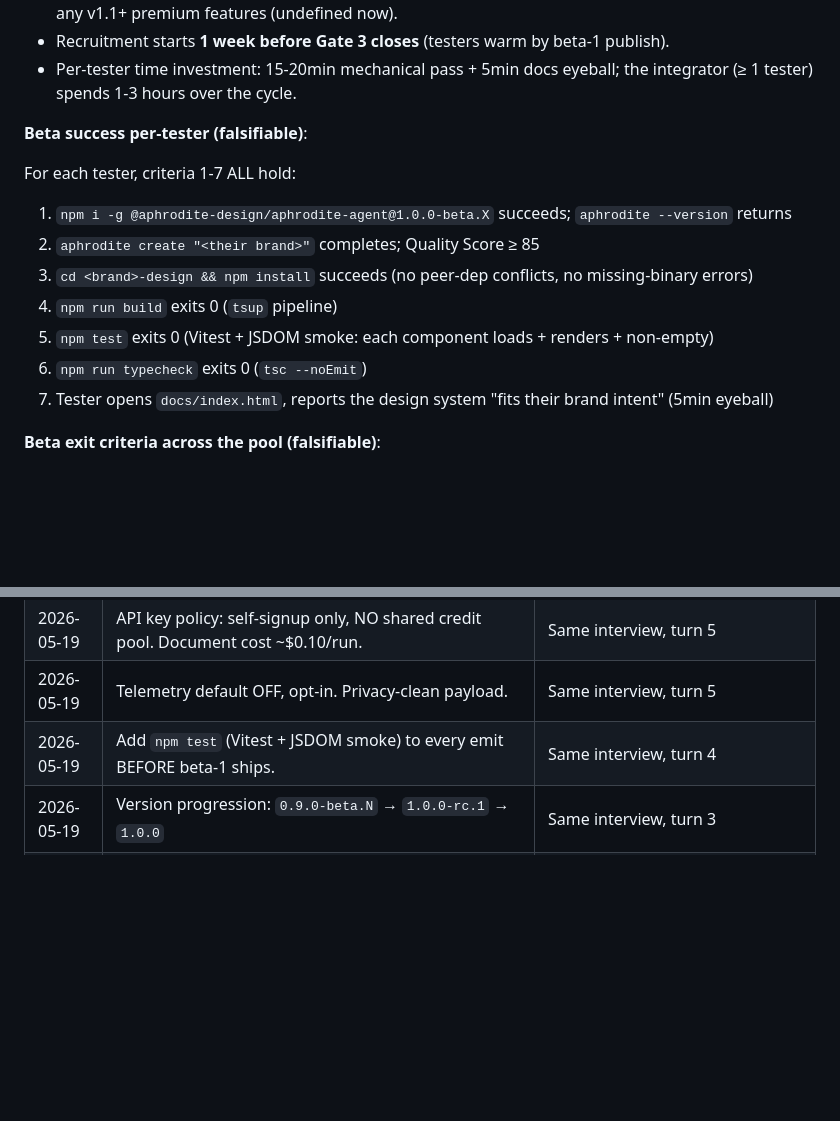
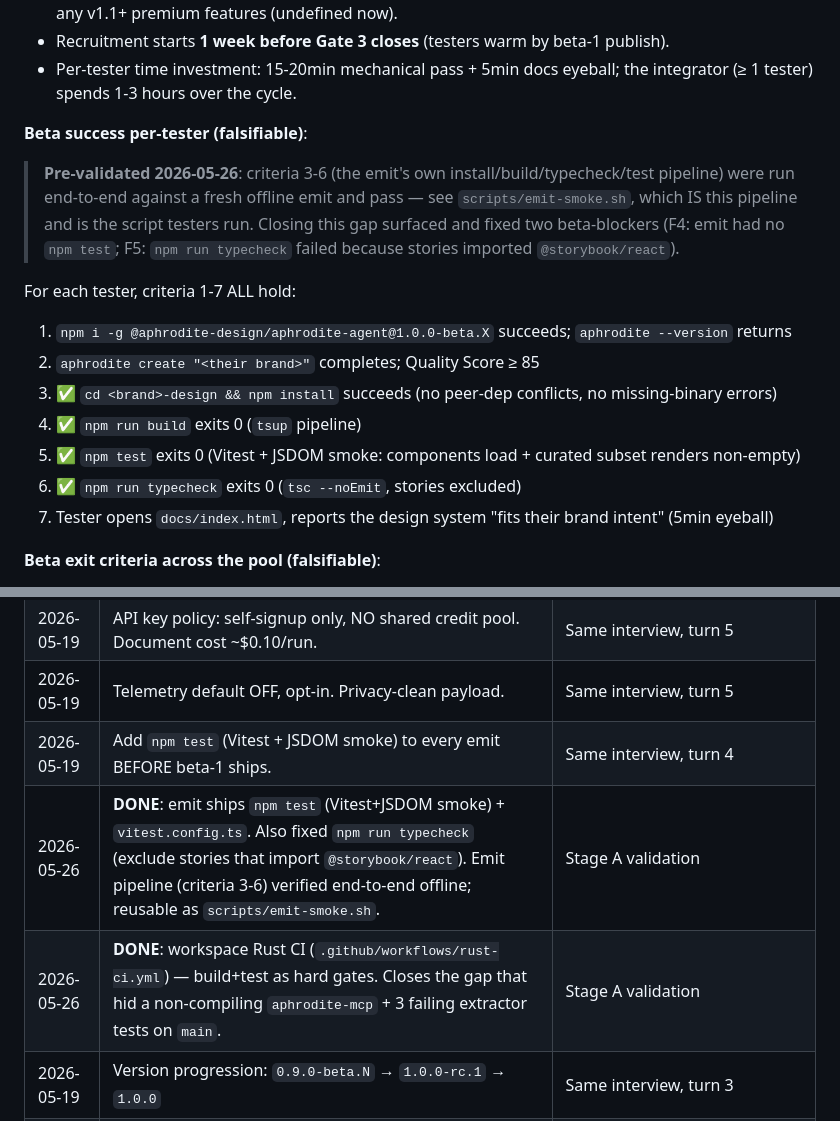
Before and after one commit to kwakseongjae/aphrodite, a Markdown page: docs/roadmap-1.0.md, 2 parts joined by grey strips. GitHub-like rendering; blank space fills up the shorter version.

Commit message:
docs(roadmap): mark F4/F5 closed + beta criteria 3-6 pre-validated
- emit npm test (Vitest+JSDOM) + typecheck fix recorded as DONE
- workspace Rust CI recorded as DONE
- beta per-tester criteria 3-6 marked ✅ (verified via emit-smoke.sh)

Co-Authored-By: Claude Opus 4.7 (1M context) <noreply@anthropic.com>

```diff
--- a/docs/roadmap-1.0.md
+++ b/docs/roadmap-1.0.md
@@ -368,14 +368,21 @@ The eval sweep is the gate's regression-detection net. Any regression discovered
 
 **Beta success per-tester (falsifiable)**:
 
+> **Pre-validated 2026-05-26**: criteria 3-6 (the emit's own
+> install/build/typecheck/test pipeline) were run end-to-end against a
+> fresh offline emit and pass — see `scripts/emit-smoke.sh`, which IS
+> this pipeline and is the script testers run. Closing this gap surfaced
+> and fixed two beta-blockers (F4: emit had no `npm test`; F5:
+> `npm run typecheck` failed because stories imported `@storybook/react`).
+
 For each tester, criteria 1-7 ALL hold:
 
 1. `npm i -g @aphrodite-design/aphrodite-agent@1.0.0-beta.X` succeeds; `aphrodite --version` returns
 2. `aphrodite create "<their brand>"` completes; Quality Score ≥ 85
-3. `cd <brand>-design && npm install` succeeds (no peer-dep conflicts, no missing-binary errors)
-4. `npm run build` exits 0 (`tsup` pipeline)
-5. `npm test` exits 0 (Vitest + JSDOM smoke: each component loads + renders + non-empty)
-6. `npm run typecheck` exits 0 (`tsc --noEmit`)
+3. ✅ `cd <brand>-design && npm install` succeeds (no peer-dep conflicts, no missing-binary errors)
+4. ✅ `npm run build` exits 0 (`tsup` pipeline)
+5. ✅ `npm test` exits 0 (Vitest + JSDOM smoke: components load + curated subset renders non-empty)
+6. ✅ `npm run typecheck` exits 0 (`tsc --noEmit`, stories excluded)
 7. Tester opens `docs/index.html`, reports the design system "fits their brand intent" (5min eyeball)
 
 **Beta exit criteria across the pool (falsifiable)**:
@@ -491,6 +498,8 @@ If beta is shortened to 1 week + 2 testers, calendar drops to ~4 weeks. Recommen
 | 2026-05-19 | API key policy: self-signup only, NO shared credit pool. Document cost ~$0.10/run. | Same interview, turn 5 |
 | 2026-05-19 | Telemetry default OFF, opt-in. Privacy-clean payload. | Same interview, turn 5 |
 | 2026-05-19 | Add `npm test` (Vitest + JSDOM smoke) to every emit BEFORE beta-1 ships. | Same interview, turn 4 |
+| 2026-05-26 | **DONE**: emit ships `npm test` (Vitest+JSDOM smoke) + `vitest.config.ts`. Also fixed `npm run typecheck` (exclude stories that import `@storybook/react`). Emit pipeline (criteria 3-6) verified end-to-end offline; reusable as `scripts/emit-smoke.sh`. | Stage A validation |
+| 2026-05-26 | **DONE**: workspace Rust CI (`.github/workflows/rust-ci.yml`) — build+test as hard gates. Closes the gap that hid a non-compiling `aphrodite-mcp` + 3 failing extractor tests on `main`. | Stage A validation |
 | 2026-05-19 | Version progression: `0.9.0-beta.N` → `1.0.0-rc.1` → `1.0.0` | Same interview, turn 3 |
 | 2026-05-26 | **Superseded**: product line is `1.0.0` from first public cut. Progression `1.0.0-beta.1` → `1.0.0-beta.N` → `1.0.0-rc.1` → `1.0.0`. No `0.x` framing. | User directive |
 | 2026-05-19 | Test layers in 1.0 SSR gate: build + hydration + themed-render (defer interactive + axe + pixel-baseline) | Ouroboros interview turn 3 |
```
